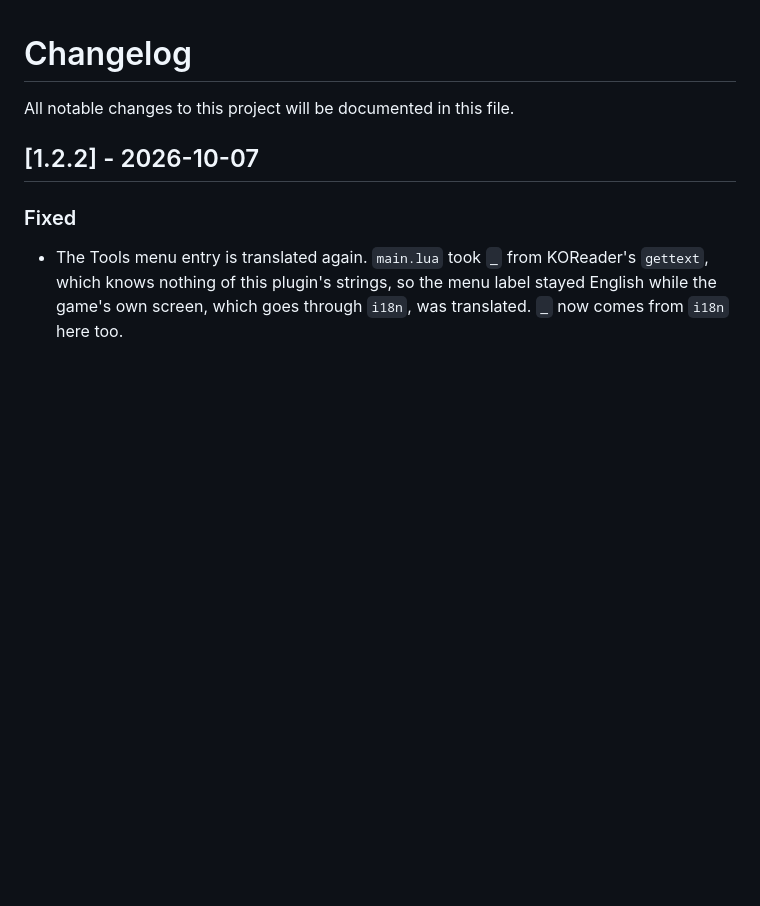
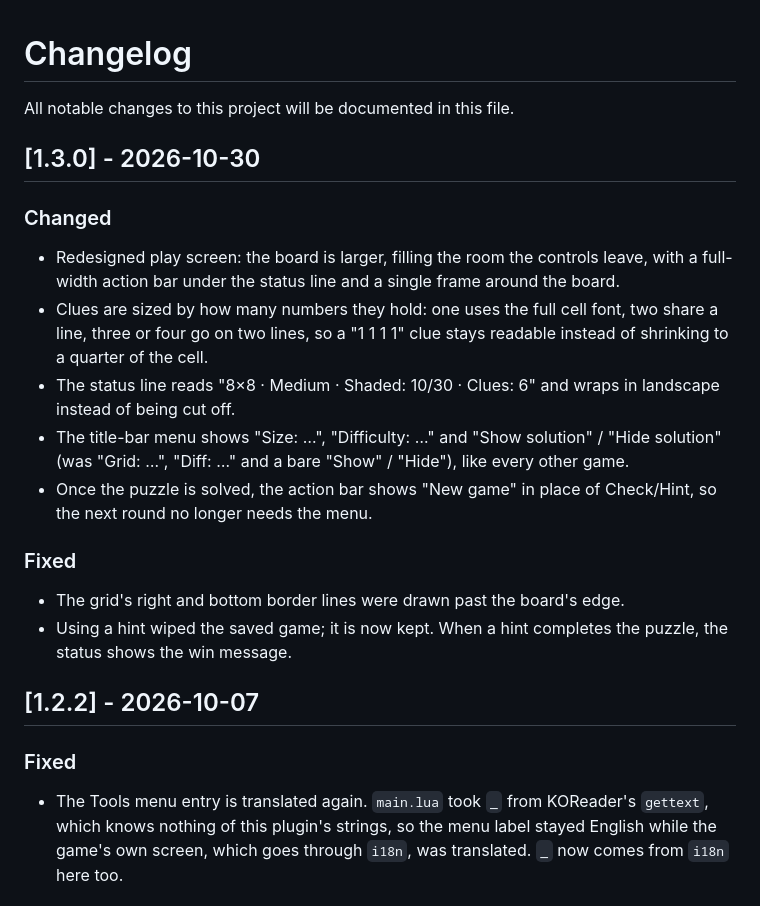
Before and after one commit to t2ym5u/tapa.koplugin, a Markdown page: CHANGELOG.md, the part around the change. GitHub-like rendering; blank space fills up the shorter version.

Commit message:
release: 1.3.0 -- redesigned screen, harmonised menu, New game at round end
Screen redesign (full-width action bar, unified pad, status line, larger
board), harmonised title-bar menu, and a "New game" button once the round
is over. See CHANGELOG.md.

Co-Authored-By: Claude Opus 5.5 <noreply@anthropic.com>

```diff
--- a/CHANGELOG.md
+++ b/CHANGELOG.md
@@ -1,6 +1,28 @@
 # Changelog
 
 All notable changes to this project will be documented in this file.
+
+## [1.3.0] - 2026-10-30
+
+### Changed
+- Redesigned play screen: the board is larger, filling the room the controls
+  leave, with a full-width action bar under the status line and a single
+  frame around the board.
+- Clues are sized by how many numbers they hold: one uses the full cell
+  font, two share a line, three or four go on two lines, so a "1 1 1 1" clue
+  stays readable instead of shrinking to a quarter of the cell.
+- The status line reads "8×8 · Medium · Shaded: 10/30 · Clues: 6" and wraps
+  in landscape instead of being cut off.
+- The title-bar menu shows "Size: …", "Difficulty: …" and "Show solution" /
+  "Hide solution" (was "Grid: …", "Diff: …" and a bare "Show" / "Hide"), like
+  every other game.
+- Once the puzzle is solved, the action bar shows "New game" in place of
+  Check/Hint, so the next round no longer needs the menu.
+
+### Fixed
+- The grid's right and bottom border lines were drawn past the board's edge.
+- Using a hint wiped the saved game; it is now kept. When a hint completes
+  the puzzle, the status shows the win message.
 
 ## [1.2.2] - 2026-10-07
 
```
Also changed, not shown: README.md (+1 -1 lines), images/tapa.png, 4 other files.
